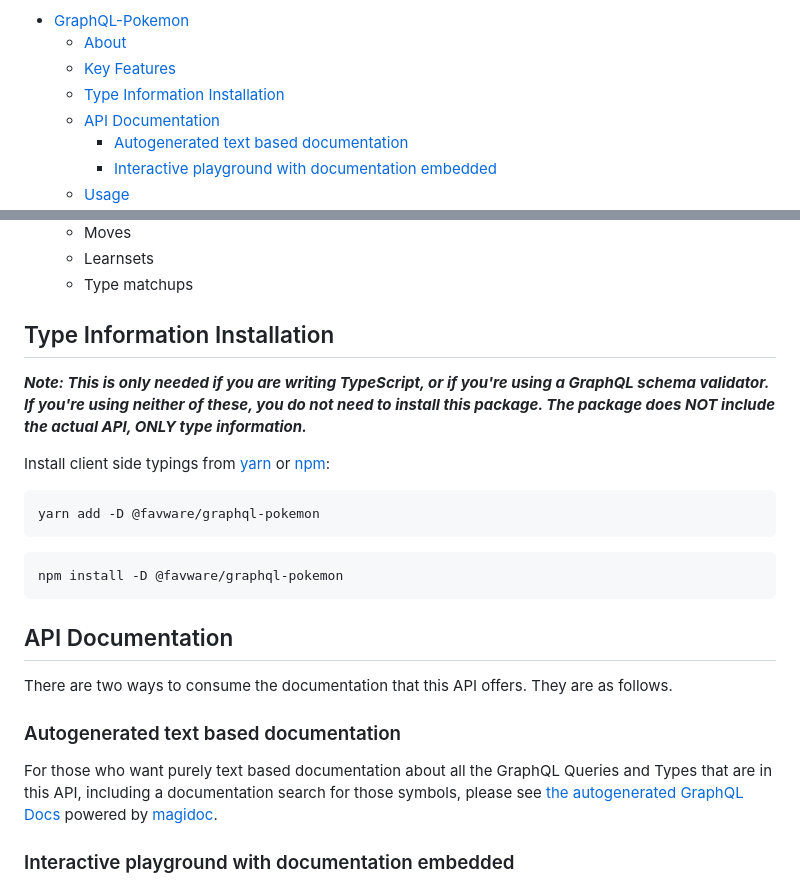
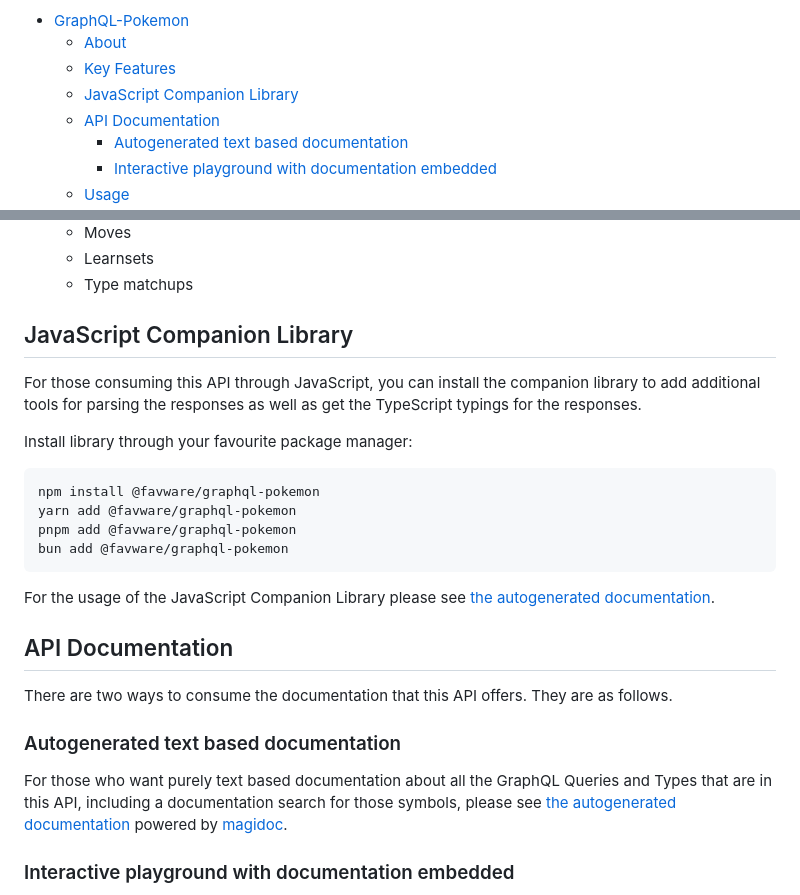
Before and after one commit to favware/graphql-pokemon, a Markdown page: README.md, 2 parts joined by grey strips. Rendered like a GitHub page.

Commit message:
docs: update readme

````diff
--- a/README.md
+++ b/README.md
@@ -21,7 +21,7 @@
 - [GraphQL-Pokemon](#graphql-pokemon)
   - [About](#about)
   - [Key Features](#key-features)
-  - [Type Information Installation](#type-information-installation)
+  - [JavaScript Companion Library](#javascript-companion-library)
   - [API Documentation](#api-documentation)
     - [Autogenerated text based documentation](#autogenerated-text-based-documentation)
     - [Interactive playground with documentation embedded](#interactive-playground-with-documentation-embedded)
@@ -62,22 +62,23 @@ and [Bulbapedia].
   - Learnsets
   - Type matchups
 
-## Type Information Installation
+## JavaScript Companion Library
 
-**_Note: This is only needed if you are writing TypeScript, or if you're using a
-GraphQL schema validator. If you're using neither of these, you do not need to
-install this package. The package does NOT include the actual API, ONLY type
-information._**
+For those consuming this API through JavaScript, you can install the companion
+library to add additional tools for parsing the responses as well as get the
+TypeScript typings for the responses.
 
-Install client side typings from [yarn] or [npm]:
+Install library through your favourite package manager:
 
 ```sh
-yarn add -D @favware/graphql-pokemon
+npm install @favware/graphql-pokemon
+yarn add @favware/graphql-pokemon
+pnpm add @favware/graphql-pokemon
+bun add @favware/graphql-pokemon
 ```
 
-```sh
-npm install -D @favware/graphql-pokemon
-```
+For the usage of the JavaScript Companion Library please see [the autogenerated
+documentation][docs].
 
 ## API Documentation
 
@@ -88,7 +89,8 @@ as follows.
 
 For those who want purely text based documentation about all the GraphQL Queries
 and Types that are in this API, including a documentation search for those
-symbols, please see [the autogenerated GraphQL Docs][docs] powered by [magidoc].
+symbols, please see [the autogenerated documentation][docs] powered by
+[magidoc].
 
 ### Interactive playground with documentation embedded
 
````
